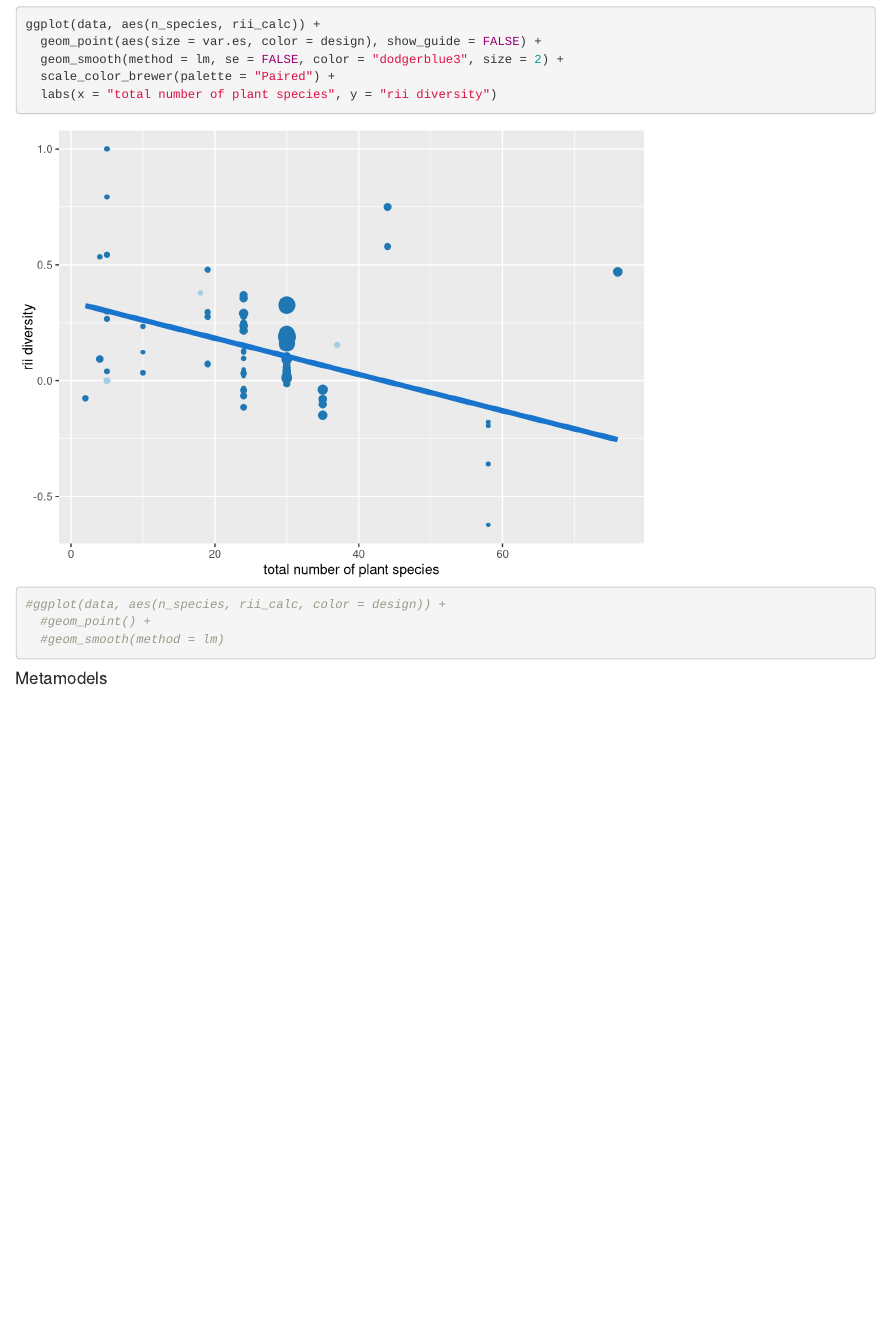
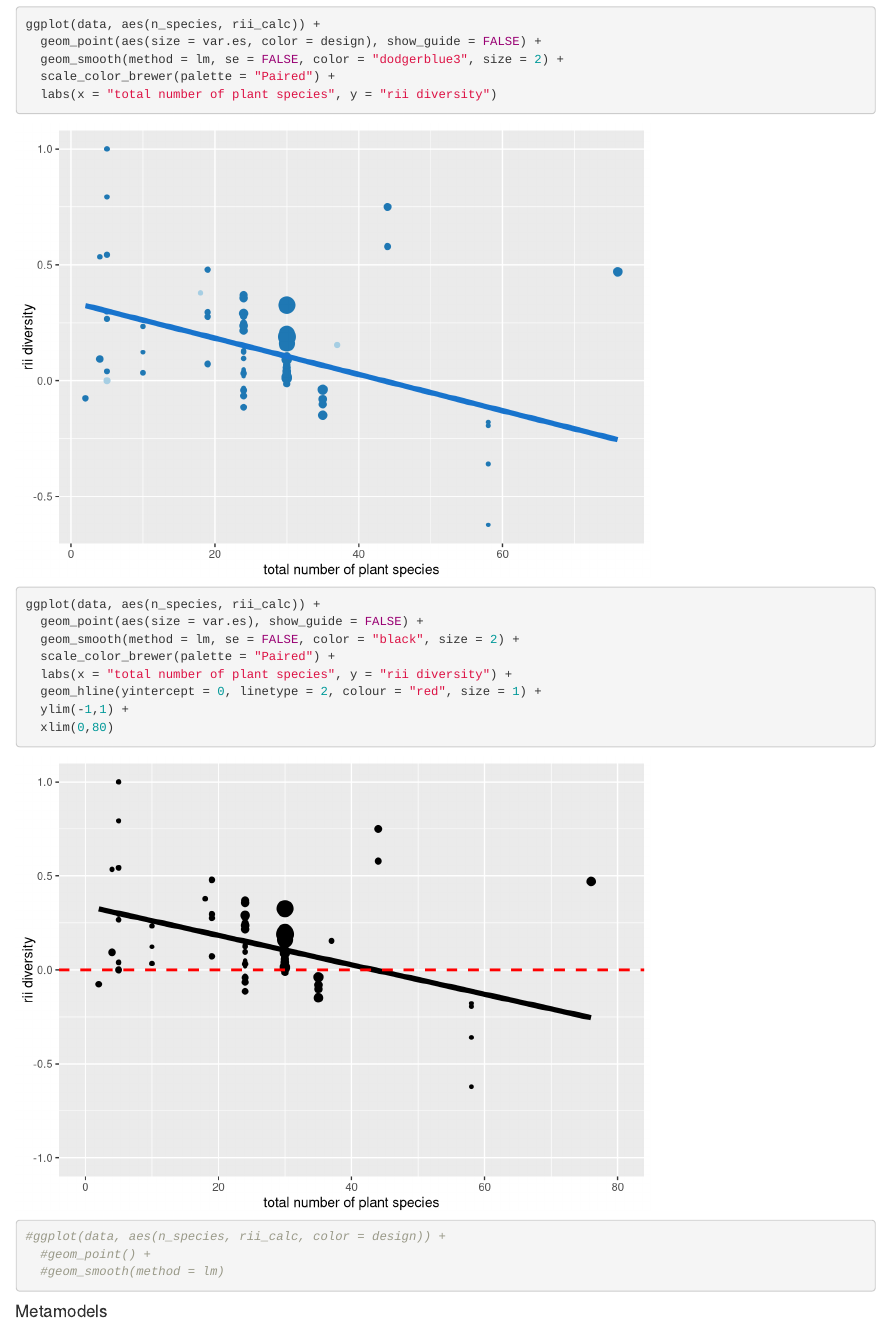
Before and after one commit to afilazzola/Diversity_facilitation, an R Markdown document (index.Rmd): the page in a window 1100 px wide, from 900 px down. Rendered offline with R 4.5, knitr and Pandoc, with nearby package versions; some code elsewhere in the file could not run offline.

Commit message:
better plot

```diff
--- a/index.Rmd
+++ b/index.Rmd
@@ -63,6 +63,15 @@ ggplot(data, aes(n_species, rii_calc)) +
   scale_color_brewer(palette = "Paired") +
   labs(x = "total number of plant species", y = "rii diversity")
 
+ggplot(data, aes(n_species, rii_calc)) +
+  geom_point(aes(size = var.es), show_guide = FALSE) +
+  geom_smooth(method = lm, se = FALSE, color = "black", size = 2) +
+  scale_color_brewer(palette = "Paired") +
+  labs(x = "total number of plant species", y = "rii diversity") +
+  geom_hline(yintercept = 0, linetype = 2, colour = "red", size = 1) +
+  ylim(-1,1) +
+  xlim(0,80)
+
 
 #ggplot(data, aes(n_species, rii_calc, color = design)) +
   #geom_point() +
```
Also changed, not shown: index.html, ms/Fig1.png (deleted), ms/fig1.pdf (added), synthesis pdfs/AIC-BIC.pdf (added), synthesis pdfs/permutation tests.pdf (added), 2 other files.
